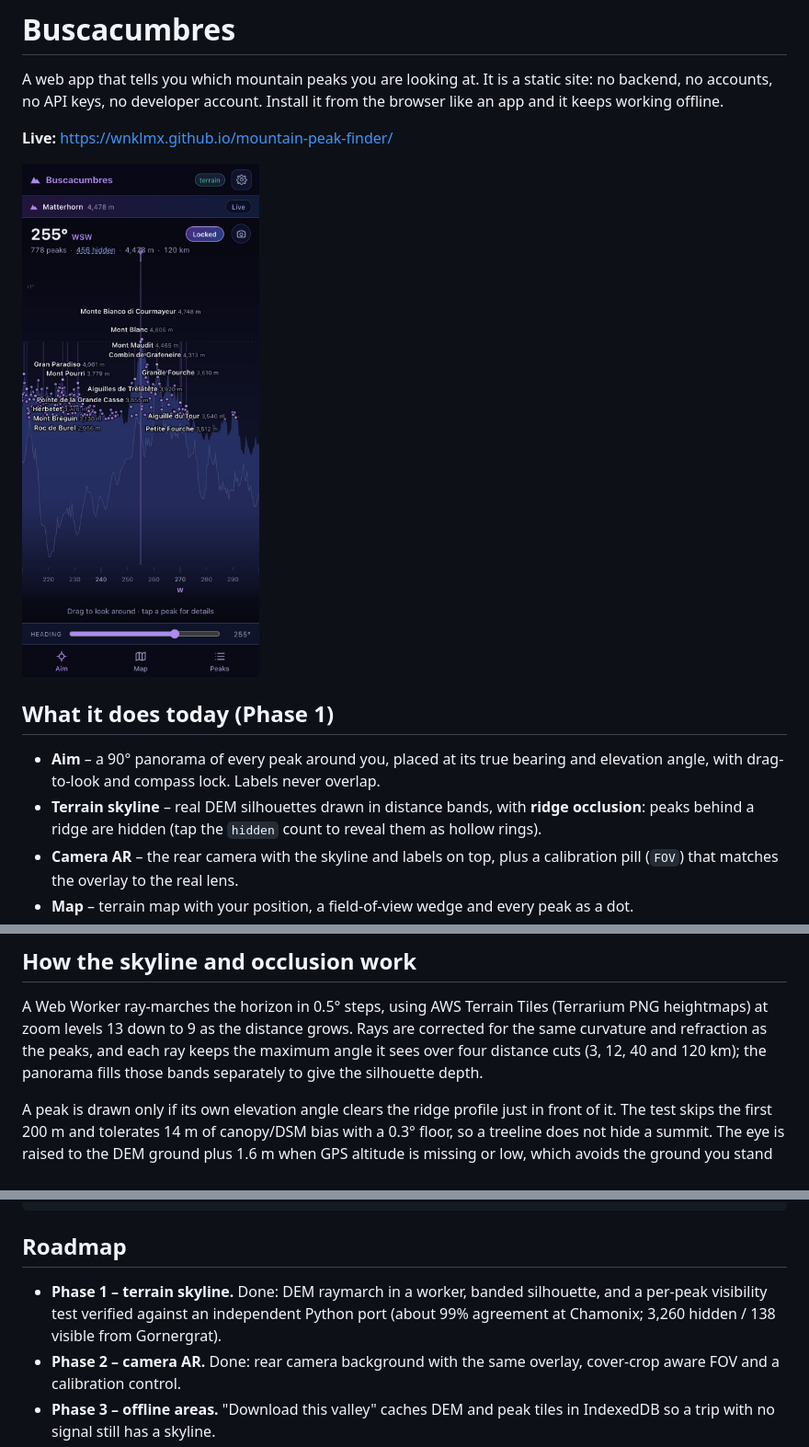
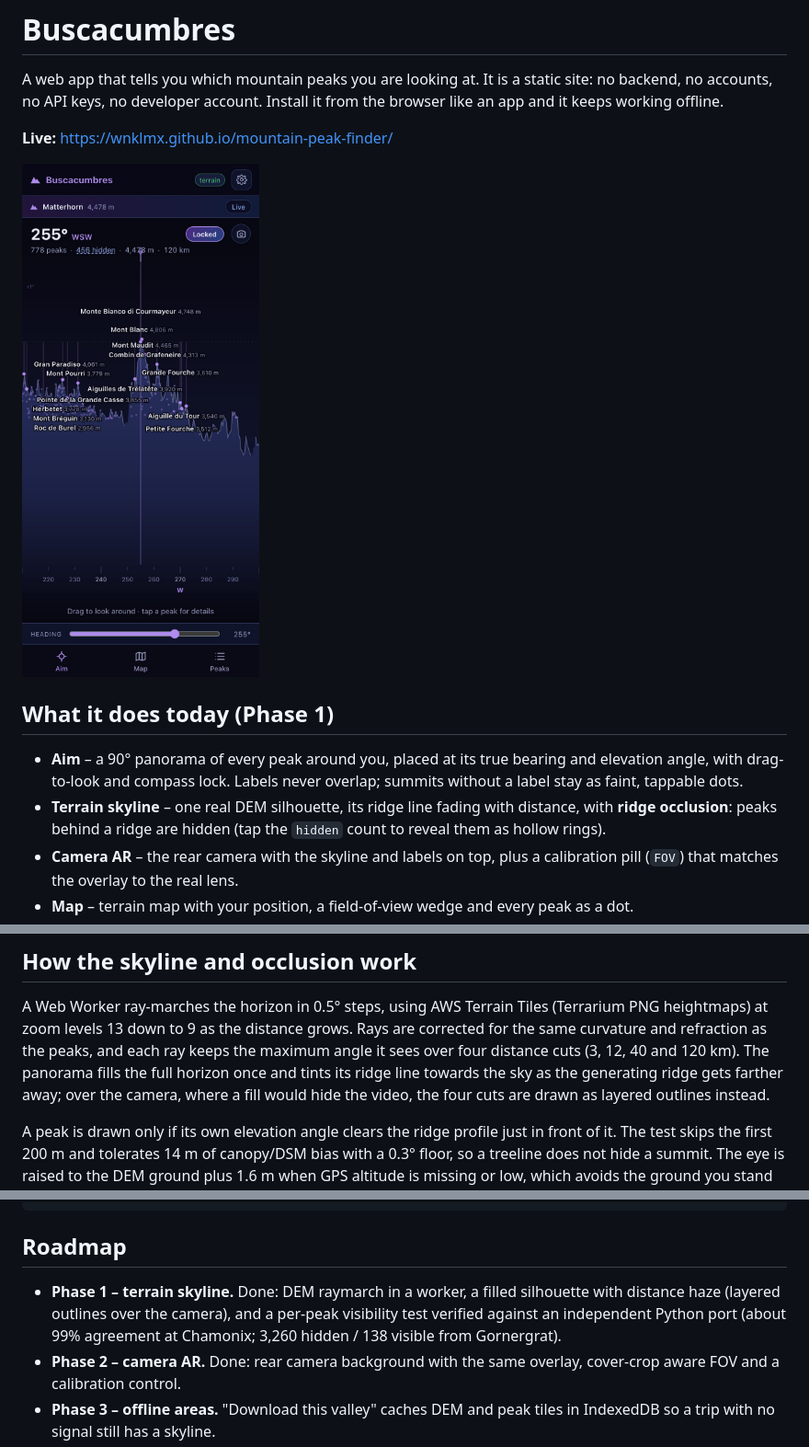
Before and after one commit to wnklmx/mountain-peak-finder, a Markdown page: README.md, 3 parts joined by grey strips. Shown at 92% size. Drawn GitHub-style; pictures changed too: docs/aim.jpg.

Commit message:
Draw one skyline with distance haze and quiet unnamed dots

```diff
--- a/README.md
+++ b/README.md
@@ -11,10 +11,11 @@ Install it from the browser like an app and it keeps working offline.
 ## What it does today (Phase 1)
 
 - **Aim** – a 90° panorama of every peak around you, placed at its true bearing and
-  elevation angle, with drag-to-look and compass lock. Labels never overlap.
-- **Terrain skyline** – real DEM silhouettes drawn in distance bands, with **ridge
-  occlusion**: peaks behind a ridge are hidden (tap the `hidden` count to reveal them as
-  hollow rings).
+  elevation angle, with drag-to-look and compass lock. Labels never overlap; summits
+  without a label stay as faint, tappable dots.
+- **Terrain skyline** – one real DEM silhouette, its ridge line fading with distance, with
+  **ridge occlusion**: peaks behind a ridge are hidden (tap the `hidden` count to reveal
+  them as hollow rings).
 - **Camera AR** – the rear camera with the skyline and labels on top, plus a calibration
   pill (`FOV`) that matches the overlay to the real lens.
 - **Map** – terrain map with your position, a field-of-view wedge and every peak as a dot.
@@ -86,8 +87,10 @@ a summit you stand on contributes its own height); a manual override lives in se
 A Web Worker ray-marches the horizon in 0.5° steps, using AWS Terrain Tiles (Terrarium
 PNG heightmaps) at zoom levels 13 down to 9 as the distance grows. Rays are corrected for
 the same curvature and refraction as the peaks, and each ray keeps the maximum angle it
-sees over four distance cuts (3, 12, 40 and 120 km); the panorama fills those bands
-separately to give the silhouette depth.
+sees over four distance cuts (3, 12, 40 and 120 km). The panorama fills the full horizon
+once and tints its ridge line towards the sky as the generating ridge gets farther away;
+over the camera, where a fill would hide the video, the four cuts are drawn as layered
+outlines instead.
 
 A peak is drawn only if its own elevation angle clears the ridge profile just in front of
 it. The test skips the first 200 m and tolerates 14 m of canopy/DSM bias with a 0.3° floor,
@@ -137,9 +140,10 @@ scripts/
 
 ## Roadmap
 
-- **Phase 1 – terrain skyline.** Done: DEM raymarch in a worker, banded silhouette, and a
-  per-peak visibility test verified against an independent Python port (about 99% agreement
-  at Chamonix; 3,260 hidden / 138 visible from Gornergrat).
+- **Phase 1 – terrain skyline.** Done: DEM raymarch in a worker, a filled silhouette with
+  distance haze (layered outlines over the camera), and a per-peak visibility test verified
+  against an independent Python port (about 99% agreement at Chamonix; 3,260 hidden / 138
+  visible from Gornergrat).
 - **Phase 2 – camera AR.** Done: rear camera background with the same overlay, cover-crop
   aware FOV and a calibration control.
 - **Phase 3 – offline areas.** "Download this valley" caches DEM and peak tiles in IndexedDB
```
Also changed, not shown: 1 other file.
